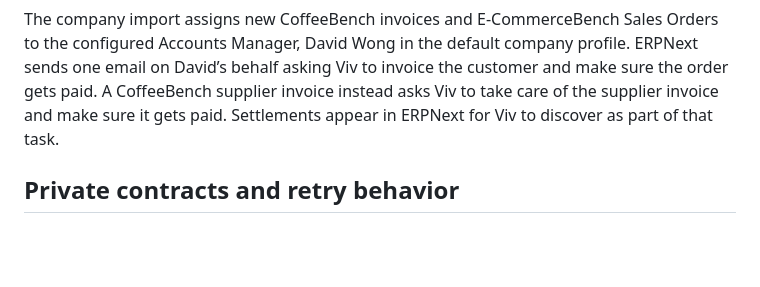
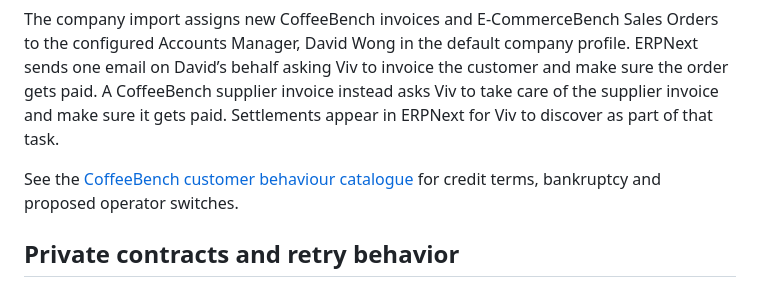
Before and after one commit to askviv/TheAgenticCompany, a Markdown page: docs/enterprise-simulation/company-background-finance.md, the part around the change. GitHub-like rendering; blank space fills up the shorter version.

Commit message:
Document CoffeeBench customer payment and credit scenarios

```diff
--- a/docs/enterprise-simulation/company-background-finance.md
+++ b/docs/enterprise-simulation/company-background-finance.md
@@ -34,6 +34,8 @@ The statement line is available for reconciliation as soon as it is imported. Vi
 
 The company import assigns new CoffeeBench invoices and E-CommerceBench Sales Orders to the configured Accounts Manager, David Wong in the default company profile. ERPNext sends one email on David’s behalf asking Viv to invoice the customer and make sure the order gets paid. A CoffeeBench supplier invoice instead asks Viv to take care of the supplier invoice and make sure it gets paid. Settlements appear in ERPNext for Viv to discover as part of that task.
 
+See the [CoffeeBench customer behaviour catalogue](coffeebench-customer-behaviours.md) for credit terms, bankruptcy and proposed operator switches.
+
 ## Private contracts and retry behavior
 
 The worker RPC contract is in [`integration_contracts.py`](../../servers/simulation/integration_contracts.py). It uses versioned initialize/advance requests and responses with provider ID, pinned upstream commit, cursor, status, next due time, events, outcomes, and finance source intents. The provider identity values are `sakanaai-coffeebench-native-economy` and `qwenlm-ecommercebench-calendar`.
```
Also changed, not shown: docs/enterprise-simulation/coffeebench-customer-behaviours.md (added, +32 -0 lines).
